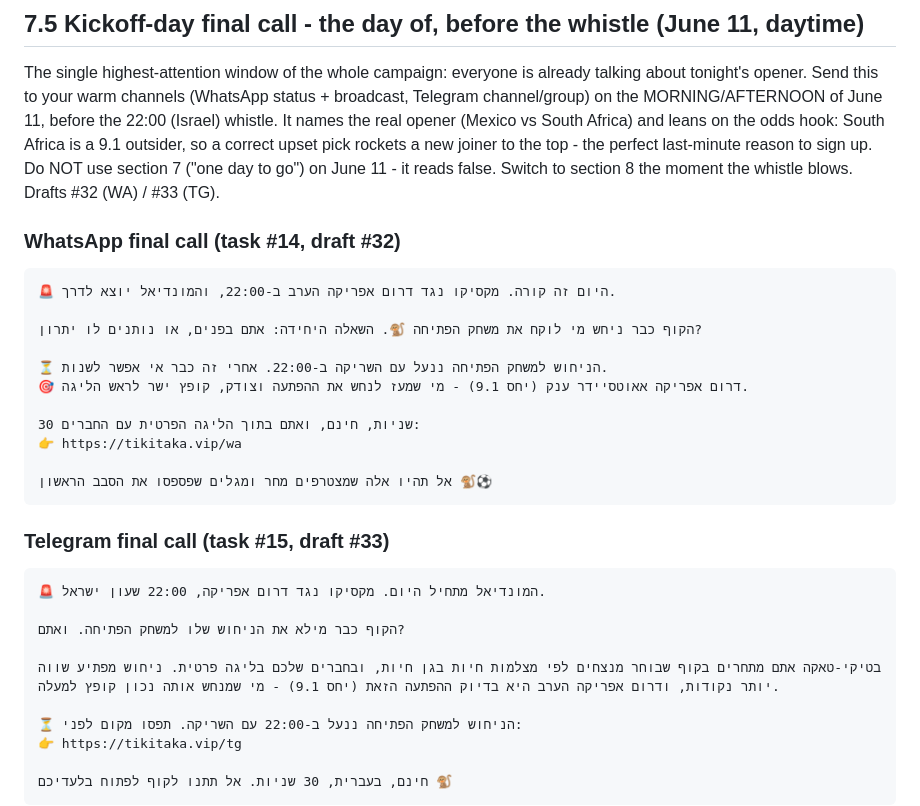
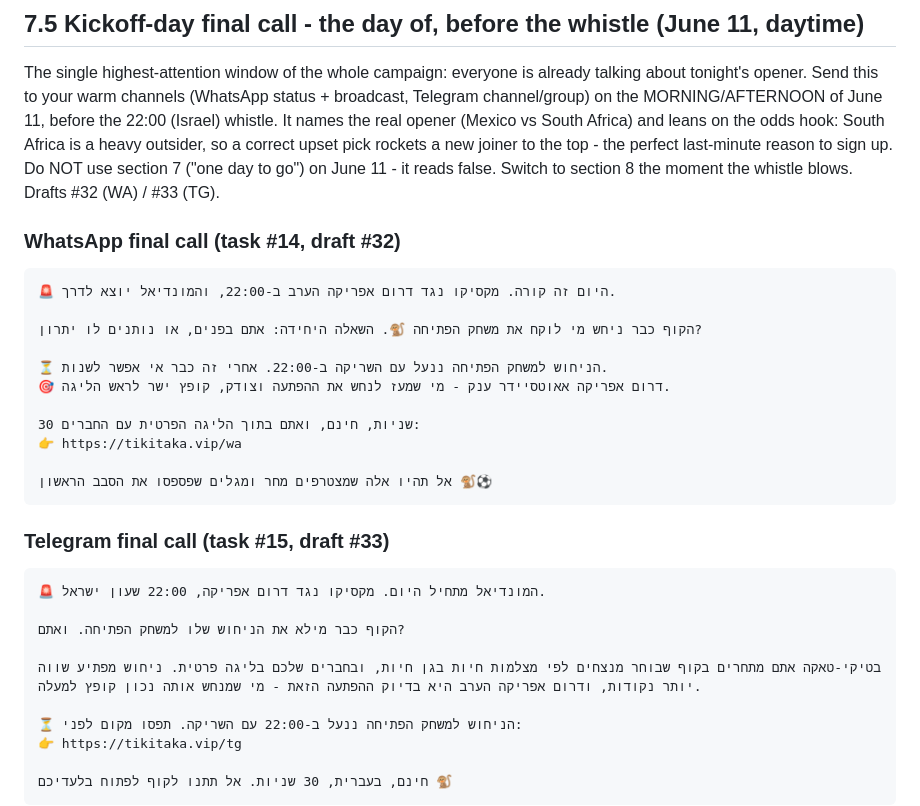
Before and after one commit to tikitaka-vip/tikitaka, a Markdown page: LAUNCH-KIT.md, the part around the change. Drawn GitHub-style.

Commit message:
Growth-Content T-1: remove drifted odds figure (9.1->live 8.7) from kickoff-day copy
South Africa away-odds shifted 9.1 -> 8.7 on /api/matches. The §7.5 kickoff-day
final-call copy (fires June 11 daytime, drafts #32/#33) baked the literal 'יחס 9.1'
twice — now wrong vs the live app and could drift again before the 22:00 lock.
Dropped the fragile decimal, kept the drift-proof 'אאוטסיידר ענק' hook. 100% accurate
and immune to further odds movement.

Co-Authored-By: Claude Opus 4.8 (1M context) <noreply@anthropic.com>

```diff
--- a/LAUNCH-KIT.md
+++ b/LAUNCH-KIT.md
@@ -179,7 +179,7 @@ The single highest-attention window of the whole campaign: everyone is already
 talking about tonight's opener. Send this to your warm channels (WhatsApp status +
 broadcast, Telegram channel/group) on the MORNING/AFTERNOON of June 11, before the
 22:00 (Israel) whistle. It names the real opener (Mexico vs South Africa) and leans
-on the odds hook: South Africa is a 9.1 outsider, so a correct upset pick rockets a
+on the odds hook: South Africa is a heavy outsider, so a correct upset pick rockets a
 new joiner to the top - the perfect last-minute reason to sign up. Do NOT use
 section 7 ("one day to go") on June 11 - it reads false. Switch to section 8 the
 moment the whistle blows. Drafts #32 (WA) / #33 (TG).
@@ -191,7 +191,7 @@ moment the whistle blows. Drafts #32 (WA) / #33 (TG).
 הקוף כבר ניחש מי לוקח את משחק הפתיחה 🐒. השאלה היחידה: אתם בפנים, או נותנים לו יתרון?
 
 ⏳ הניחוש למשחק הפתיחה ננעל עם השריקה ב-22:00. אחרי זה כבר אי אפשר לשנות.
-🎯 דרום אפריקה אאוטסיידר ענק (יחס 9.1) - מי שמעז לנחש את ההפתעה וצודק, קופץ ישר לראש הליגה.
+🎯 דרום אפריקה אאוטסיידר ענק - מי שמעז לנחש את ההפתעה וצודק, קופץ ישר לראש הליגה.
 
 30 שניות, חינם, ואתם בתוך הליגה הפרטית עם החברים:
 👉 https://tikitaka.vip/wa
@@ -205,7 +205,7 @@ moment the whistle blows. Drafts #32 (WA) / #33 (TG).
 
 הקוף כבר מילא את הניחוש שלו למשחק הפתיחה. ואתם?
 
-בטיקי-טאקה אתם מתחרים בקוף שבוחר מנצחים לפי מצלמות חיות בגן חיות, ובחברים שלכם בליגה פרטית. ניחוש מפתיע שווה יותר נקודות, ודרום אפריקה הערב היא בדיוק ההפתעה הזאת (יחס 9.1) - מי שמנחש אותה נכון קופץ למעלה.
+בטיקי-טאקה אתם מתחרים בקוף שבוחר מנצחים לפי מצלמות חיות בגן חיות, ובחברים שלכם בליגה פרטית. ניחוש מפתיע שווה יותר נקודות, ודרום אפריקה הערב היא בדיוק ההפתעה הזאת - מי שמנחש אותה נכון קופץ למעלה.
 
 ⏳ הניחוש למשחק הפתיחה ננעל ב-22:00 עם השריקה. תפסו מקום לפני:
 👉 https://tikitaka.vip/tg
```
